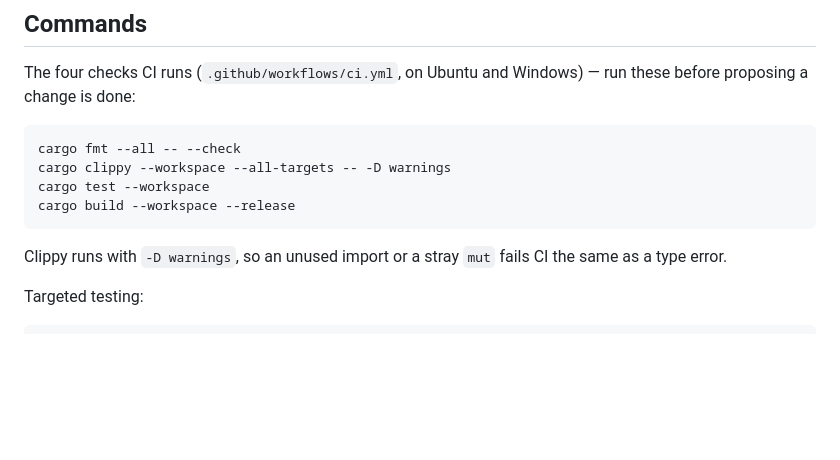
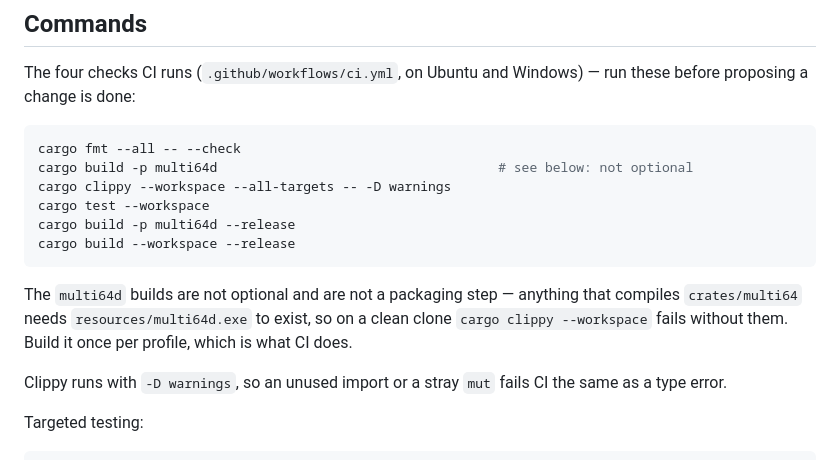
Before and after one commit to McAwful-Works/multi64, a Markdown page: CLAUDE.md, the part around the change. Rendered like a GitHub page; blank space fills up the shorter version.

Commit message:
Merge green main; document the required multi64d build
Brings the branch onto a main where CI passes, so this PR's checks
finally mean something - its previous red status was inherited from the
broken baseline, not from anything it changed.

Also corrects the command lists in CLAUDE.md and the preflight skill.
Both told you to run the four cargo checks directly, which fails on a
clean clone: crates/multi64 declares resources/multi64d.exe in
bundle.resources and tauri-build errors when it is missing, so
`cargo clippy --workspace` dies before linting. That was break #4 in
this repo's CI and the same trap catches anyone following these docs
locally. Both now build the daemon once per profile, as CI does.

Co-Authored-By: Claude Opus 5 <noreply@anthropic.com>

````diff
--- a/CLAUDE.md
+++ b/CLAUDE.md
@@ -8,10 +8,14 @@ The four checks CI runs (`.github/workflows/ci.yml`, on Ubuntu and Windows) —
 
 ```sh
 cargo fmt --all -- --check
+cargo build -p multi64d                                    # see below: not optional
 cargo clippy --workspace --all-targets -- -D warnings
 cargo test --workspace
+cargo build -p multi64d --release
 cargo build --workspace --release
 ```
+
+The `multi64d` builds are not optional and are not a packaging step — anything that compiles `crates/multi64` needs `resources/multi64d.exe` to exist, so on a clean clone `cargo clippy --workspace` fails without them. Build it once per profile, which is what CI does.
 
 Clippy runs with `-D warnings`, so an unused import or a stray `mut` fails CI the same as a type error.
 
````
Also changed, not shown: 1 other file.
